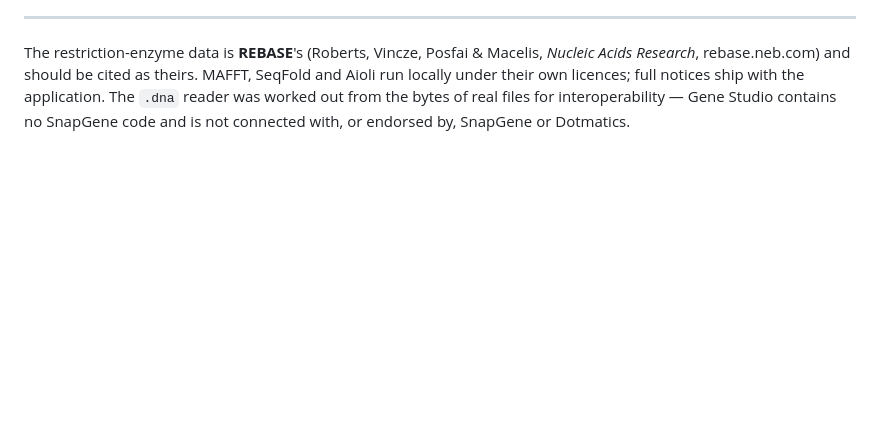
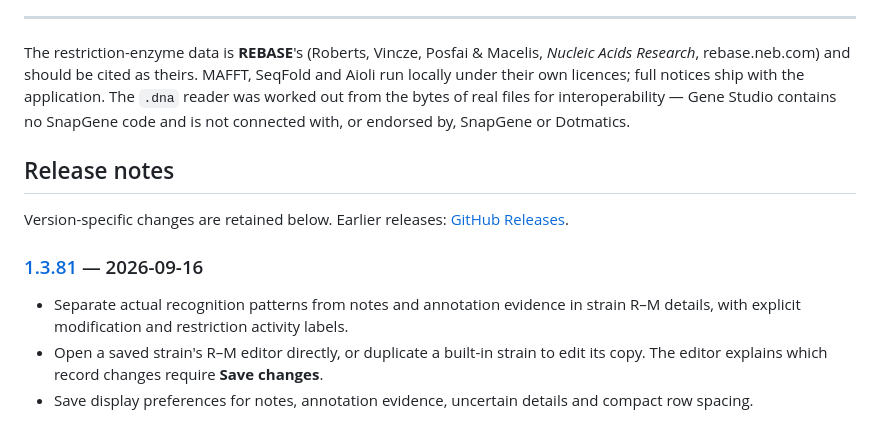
Before and after one commit to JAEYOONSUNG/GeneStudio-releases, a Markdown page: README.md, the part around the change. Drawn GitHub-style; blank space fills up the shorter version.

Commit message:
docs: accumulate release notes for v1.3.81

```diff
--- a/README.md
+++ b/README.md
@@ -158,3 +158,17 @@ SeqFold and Aioli run locally under their own licences; full notices ship with
 the application. The `.dna` reader was worked out from the bytes of real files
 for interoperability — Gene Studio contains no SnapGene code and is not
 connected with, or endorsed by, SnapGene or Dotmatics.
+
+<!-- gene-studio:release-notes:begin -->
+## Release notes
+
+Version-specific changes are retained below. Earlier releases: [GitHub Releases](https://github.com/JAEYOONSUNG/GeneStudio-releases/releases).
+
+<!-- gene-studio:release:1.3.81:begin published-at=2026-09-16T21:00:56.000Z -->
+### [1.3.81](https://github.com/JAEYOONSUNG/GeneStudio-releases/releases/tag/v1.3.81) — 2026-09-16
+
+- Separate actual recognition patterns from notes and annotation evidence in strain R–M details, with explicit modification and restriction activity labels.
+- Open a saved strain's R–M editor directly, or duplicate a built-in strain to edit its copy. The editor explains which record changes require **Save changes**.
+- Save display preferences for notes, annotation evidence, uncertain details and compact row spacing.
+<!-- gene-studio:release:1.3.81:end -->
+<!-- gene-studio:release-notes:end -->
```
